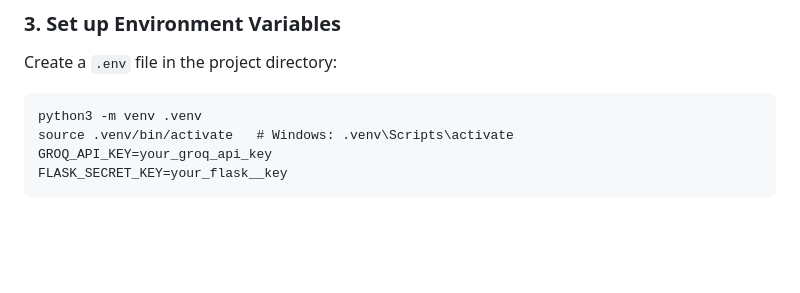
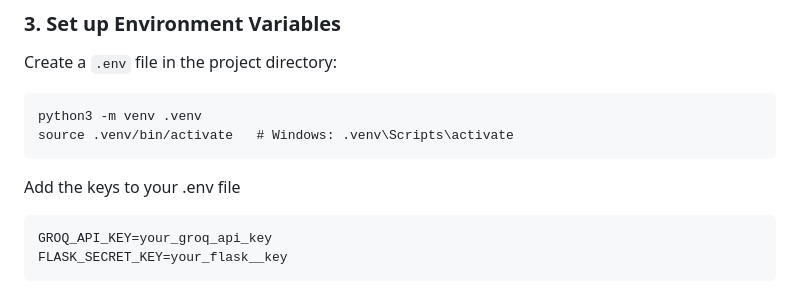
Before and after one commit to kavyasridhar1501/SnapAndKnow, a Markdown page: README.md, the part around the change. Rendered like a GitHub page; blank space fills up the shorter version.

````diff
--- a/README.md
+++ b/README.md
@@ -85,6 +85,9 @@ Create a `.env` file in the project directory:
 ```
 python3 -m venv .venv
 source .venv/bin/activate   # Windows: .venv\Scripts\activate
+```
+Add the keys to your .env file
+```
 GROQ_API_KEY=your_groq_api_key
 FLASK_SECRET_KEY=your_flask__key
 ```
````
